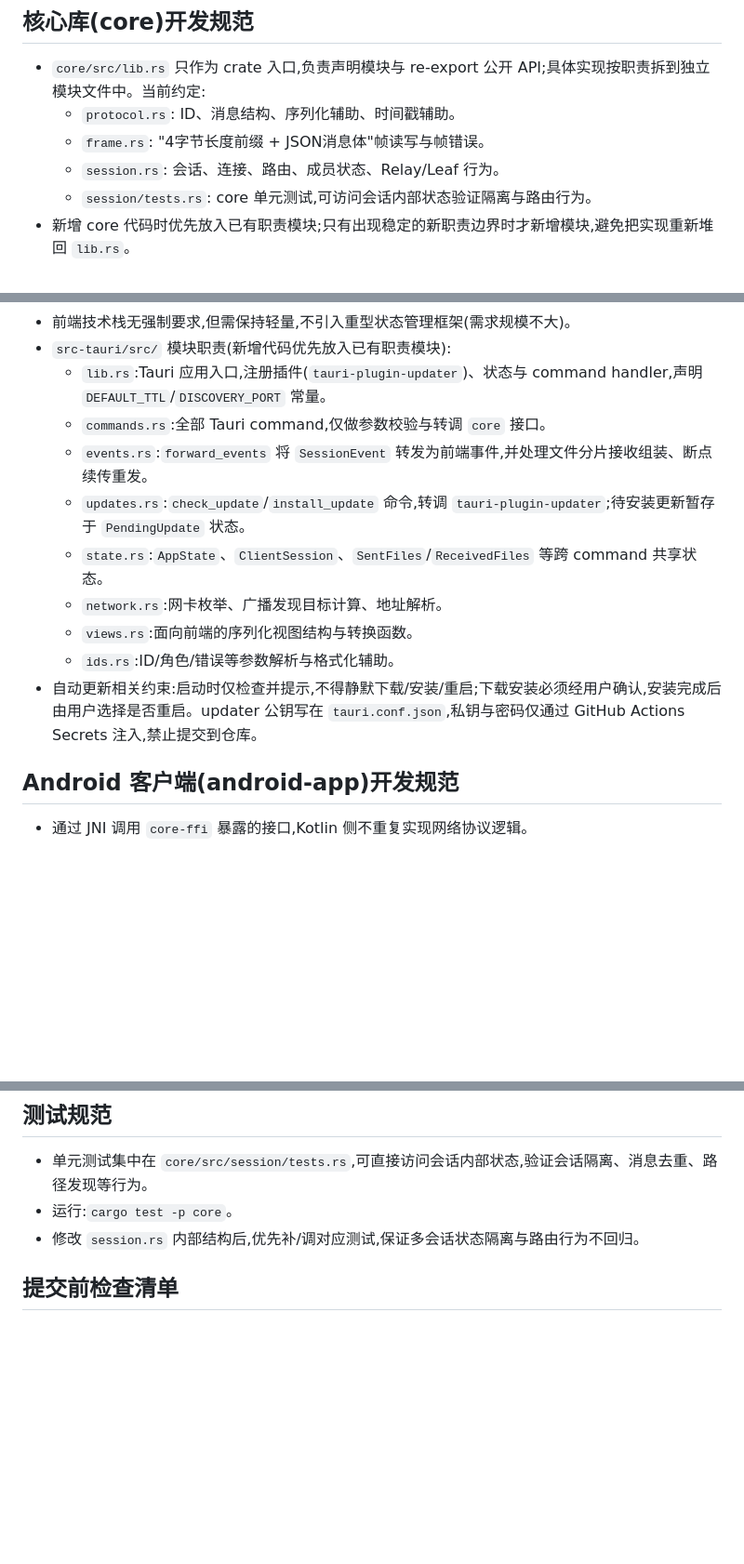
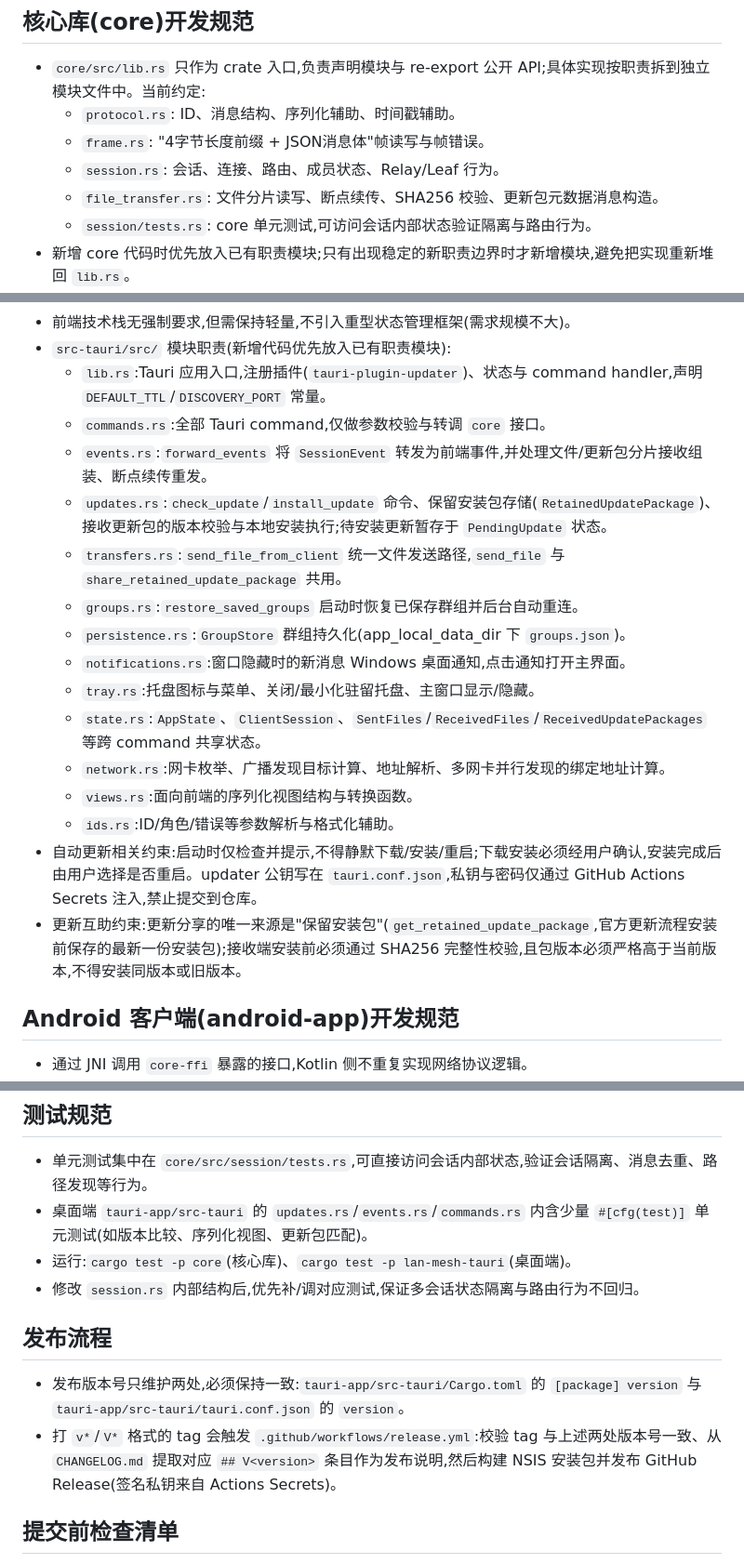
Before and after one commit to silevilence/lan_mesh, a Markdown page: AGENTS.md, 3 parts joined by grey strips. Shown at 93% size. Drawn GitHub-style; blank space fills up the shorter version.

```diff
--- a/AGENTS.md
+++ b/AGENTS.md
@@ -113,6 +113,7 @@ Refs: ROADMAP OPDS 书源服务构建与分发
   - `protocol.rs`: ID、消息结构、序列化辅助、时间戳辅助。
   - `frame.rs`: "4字节长度前缀 + JSON消息体"帧读写与帧错误。
   - `session.rs`: 会话、连接、路由、成员状态、Relay/Leaf 行为。
+  - `file_transfer.rs`: 文件分片读写、断点续传、SHA256 校验、更新包元数据消息构造。
   - `session/tests.rs`: core 单元测试,可访问会话内部状态验证隔离与路由行为。
 - 新增 core 代码时优先放入已有职责模块;只有出现稳定的新职责边界时才新增模块,避免把实现重新堆回 `lib.rs`。
 - 异步运行时统一使用 `tokio`,禁止引入其他异步运行时(如 async-std)造成运行时冲突。
@@ -131,13 +132,19 @@ Refs: ROADMAP OPDS 书源服务构建与分发
 - `src-tauri/src/` 模块职责(新增代码优先放入已有职责模块):
   - `lib.rs`:Tauri 应用入口,注册插件(`tauri-plugin-updater`)、状态与 command handler,声明 `DEFAULT_TTL`/`DISCOVERY_PORT` 常量。
   - `commands.rs`:全部 Tauri command,仅做参数校验与转调 `core` 接口。
-  - `events.rs`:`forward_events` 将 `SessionEvent` 转发为前端事件,并处理文件分片接收组装、断点续传重发。
-  - `updates.rs`:`check_update`/`install_update` 命令,转调 `tauri-plugin-updater`;待安装更新暂存于 `PendingUpdate` 状态。
-  - `state.rs`:`AppState`、`ClientSession`、`SentFiles`/`ReceivedFiles` 等跨 command 共享状态。
-  - `network.rs`:网卡枚举、广播发现目标计算、地址解析。
+  - `events.rs`:`forward_events` 将 `SessionEvent` 转发为前端事件,并处理文件/更新包分片接收组装、断点续传重发。
+  - `updates.rs`:`check_update`/`install_update` 命令、保留安装包存储(`RetainedUpdatePackage`)、接收更新包的版本校验与本地安装执行;待安装更新暂存于 `PendingUpdate` 状态。
+  - `transfers.rs`:`send_file_from_client` 统一文件发送路径,`send_file` 与 `share_retained_update_package` 共用。
+  - `groups.rs`:`restore_saved_groups` 启动时恢复已保存群组并后台自动重连。
+  - `persistence.rs`:`GroupStore` 群组持久化(app_local_data_dir 下 `groups.json`)。
+  - `notifications.rs`:窗口隐藏时的新消息 Windows 桌面通知,点击通知打开主界面。
+  - `tray.rs`:托盘图标与菜单、关闭/最小化驻留托盘、主窗口显示/隐藏。
+  - `state.rs`:`AppState`、`ClientSession`、`SentFiles`/`ReceivedFiles`/`ReceivedUpdatePackages` 等跨 command 共享状态。
+  - `network.rs`:网卡枚举、广播发现目标计算、地址解析、多网卡并行发现的绑定地址计算。
   - `views.rs`:面向前端的序列化视图结构与转换函数。
   - `ids.rs`:ID/角色/错误等参数解析与格式化辅助。
 - 自动更新相关约束:启动时仅检查并提示,不得静默下载/安装/重启;下载安装必须经用户确认,安装完成后由用户选择是否重启。updater 公钥写在 `tauri.conf.json`,私钥与密码仅通过 GitHub Actions Secrets 注入,禁止提交到仓库。
+- 更新互助约束:更新分享的唯一来源是"保留安装包"(`get_retained_update_package`,官方更新流程安装前保存的最新一份安装包);接收端安装前必须通过 SHA256 完整性校验,且包版本必须严格高于当前版本,不得安装同版本或旧版本。
 
 ## Android 客户端(android-app)开发规范
 
@@ -202,8 +213,14 @@ cd core-ffi && cargo build --release --target <android-target>
 ## 测试规范
 
 - 单元测试集中在 `core/src/session/tests.rs`,可直接访问会话内部状态,验证会话隔离、消息去重、路径发现等行为。
-- 运行:`cargo test -p core`。
+- 桌面端 `tauri-app/src-tauri` 的 `updates.rs`/`events.rs`/`commands.rs` 内含少量 `#[cfg(test)]` 单元测试(如版本比较、序列化视图、更新包匹配)。
+- 运行:`cargo test -p core`(核心库)、`cargo test -p lan-mesh-tauri`(桌面端)。
 - 修改 `session.rs` 内部结构后,优先补/调对应测试,保证多会话状态隔离与路由行为不回归。
+
+## 发布流程
+
+- 发布版本号只维护两处,必须保持一致:`tauri-app/src-tauri/Cargo.toml` 的 `[package] version` 与 `tauri-app/src-tauri/tauri.conf.json` 的 `version`。
+- 打 `v*`/`V*` 格式的 tag 会触发 `.github/workflows/release.yml`:校验 tag 与上述两处版本号一致、从 `CHANGELOG.md` 提取对应 `## V<version>` 条目作为发布说明,然后构建 NSIS 安装包并发布 GitHub Release(签名私钥来自 Actions Secrets)。
 
 ## 提交前检查清单
 
```
Also changed, not shown: other parts of AGENTS.md (+14 -10 lines), README.md (+7 -4 lines).
